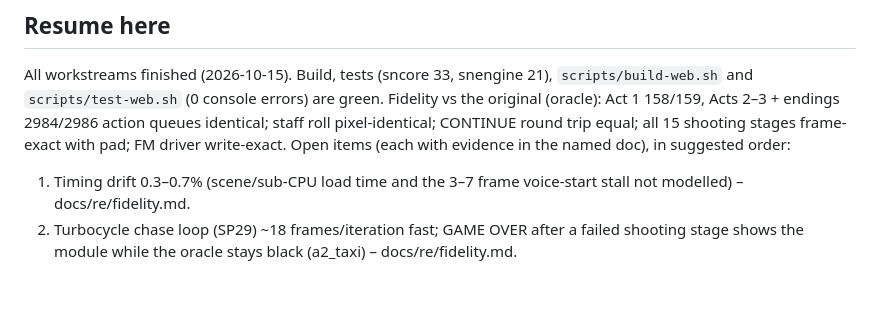
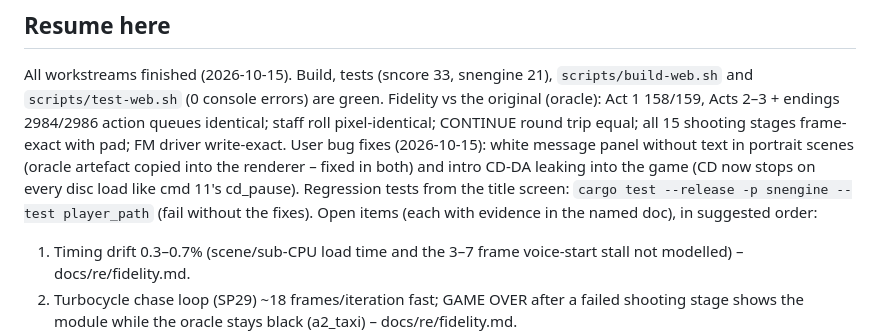
Before and after one commit to lexmarcos/snatcher-wasm-port, a Markdown page: docs/PROGRESS.md, the part around the change. Drawn GitHub-style; blank space fills up the shorter version.

```diff
--- a/docs/PROGRESS.md
+++ b/docs/PROGRESS.md
@@ -34,6 +34,10 @@ All workstreams finished (2026-10-15). Build, tests (sncore 33, snengine 21), `s
 and `scripts/test-web.sh` (0 console errors) are green. Fidelity vs the original (oracle):
 Act 1 158/159, Acts 2–3 + endings 2984/2986 action queues identical; staff roll pixel-identical;
 CONTINUE round trip equal; all 15 shooting stages frame-exact with pad; FM driver write-exact.
+User bug fixes (2026-10-15): white message panel without text in portrait scenes (oracle
+artefact copied into the renderer – fixed in both) and intro CD-DA leaking into the game (CD now
+stops on every disc load like cmd 11's cd_pause). Regression tests from the title screen:
+`cargo test --release -p snengine --test player_path` (fail without the fixes).
 Open items (each with evidence in the named doc), in suggested order:
 1. Timing drift 0.3–0.7% (scene/sub-CPU load time and the 3–7 frame voice-start stall not modelled) – docs/re/fidelity.md.
 2. Turbocycle chase loop (SP29) ~18 frames/iteration fast; GAME OVER after a failed shooting stage
```
Also changed, not shown: docs/RE_NOTES.md (+11 -0 lines).
